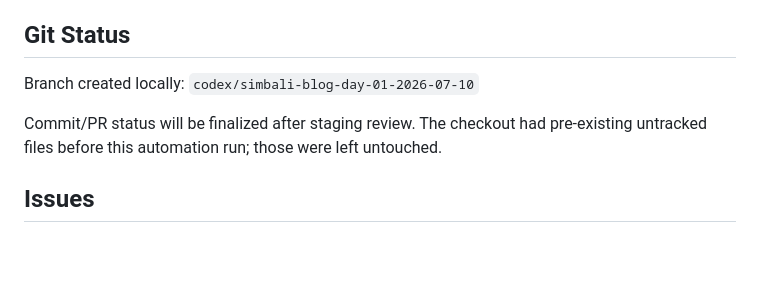
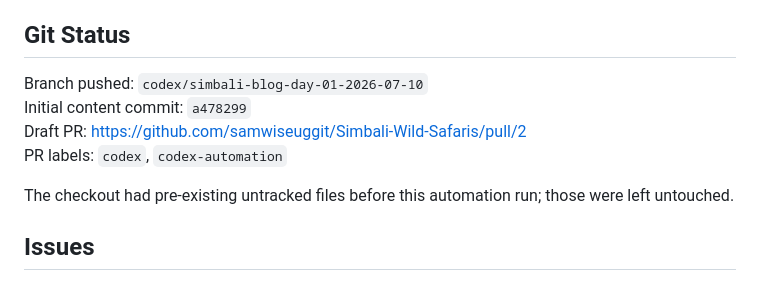
Before and after one commit to samwiseuggit/Simbali-Wild-Safaris, a Markdown page: automation_outputs/2026-07-10_day_01/run_summary.md, the part around the change. Drawn GitHub-style; blank space fills up the shorter version.

Commit message:
Update day 01 automation summary

```diff
--- a/automation_outputs/2026-07-10_day_01/run_summary.md
+++ b/automation_outputs/2026-07-10_day_01/run_summary.md
@@ -94,9 +94,12 @@ MP4 created. Posting/scheduling was not attempted because no authenticated Insta
 
 ## Git Status
 
-Branch created locally: `codex/simbali-blog-day-01-2026-07-10`
+Branch pushed: `codex/simbali-blog-day-01-2026-07-10`
+Initial content commit: `a478299`
+Draft PR: https://github.com/samwiseuggit/Simbali-Wild-Safaris/pull/2
+PR labels: `codex`, `codex-automation`
 
-Commit/PR status will be finalized after staging review. The checkout had pre-existing untracked files before this automation run; those were left untouched.
+The checkout had pre-existing untracked files before this automation run; those were left untouched.
 
 ## Issues
 
```
